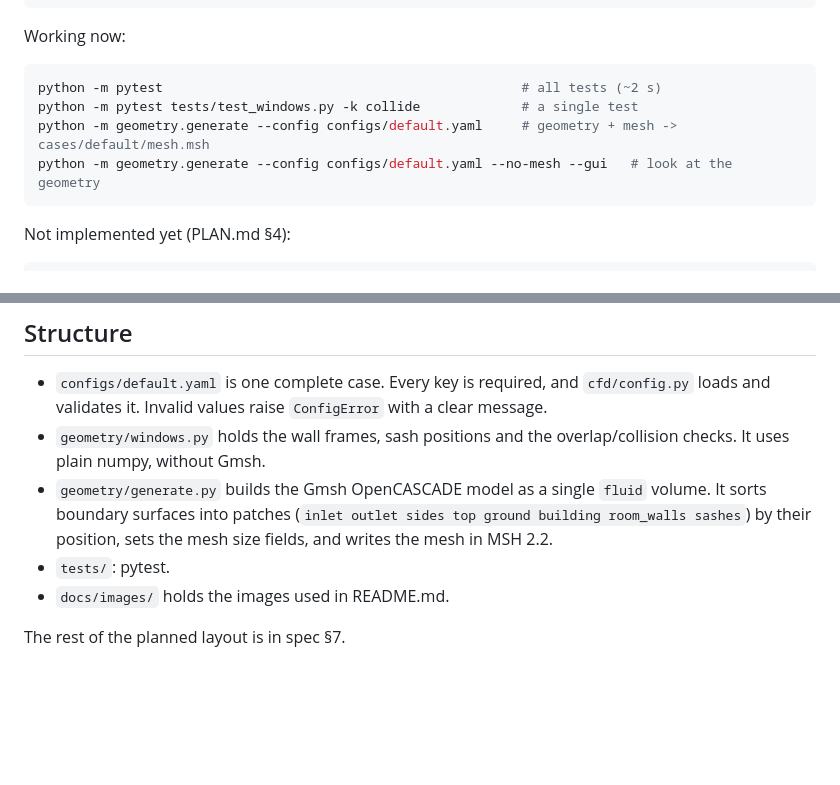
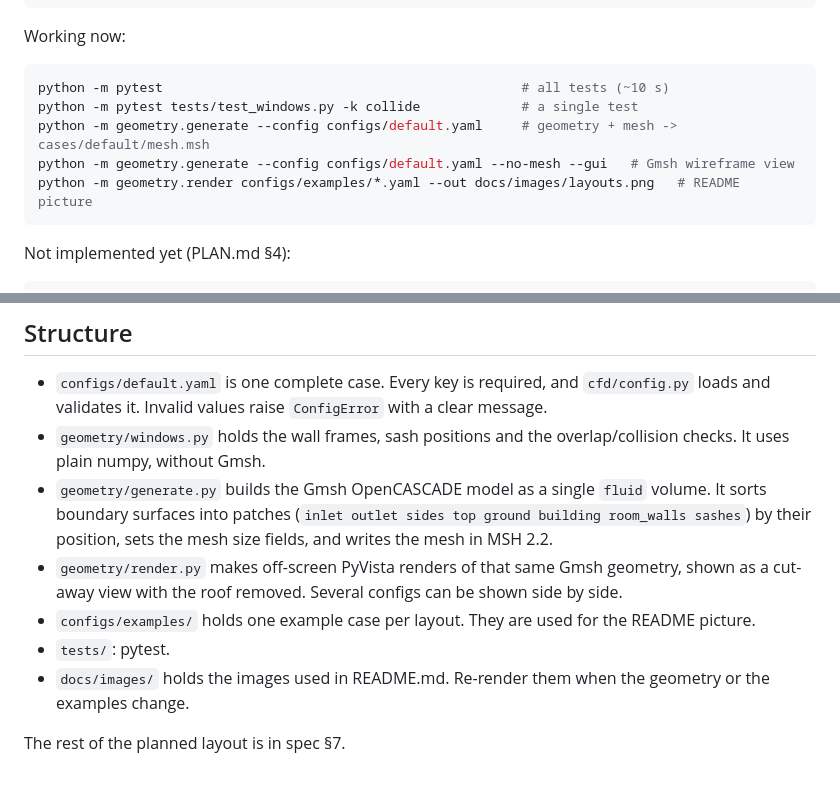
Before and after one commit to jvnvic/stosslueften, a Markdown page: AGENTS.md, 2 parts joined by grey strips. Drawn GitHub-style; blank space fills up the shorter version.

````diff
--- a/AGENTS.md
+++ b/AGENTS.md
@@ -44,10 +44,11 @@ of    # loads OpenFOAM v2606 (alias from the AUR package); needed before any Ope
 Working now:
 
 ```bash
-python -m pytest                                              # all tests (~2 s)
+python -m pytest                                              # all tests (~10 s)
 python -m pytest tests/test_windows.py -k collide             # a single test
 python -m geometry.generate --config configs/default.yaml     # geometry + mesh -> cases/default/mesh.msh
-python -m geometry.generate --config configs/default.yaml --no-mesh --gui   # look at the geometry
+python -m geometry.generate --config configs/default.yaml --no-mesh --gui   # Gmsh wireframe view
+python -m geometry.render configs/examples/*.yaml --out docs/images/layouts.png   # README picture
 ```
 
 Not implemented yet (PLAN.md §4):
@@ -65,7 +66,9 @@ python -m sweeps.run_sweep --config configs/sweeps/screening.yaml
 - `configs/default.yaml` is one complete case. Every key is required, and `cfd/config.py` loads and validates it. Invalid values raise `ConfigError` with a clear message.
 - `geometry/windows.py` holds the wall frames, sash positions and the overlap/collision checks. It uses plain numpy, without Gmsh.
 - `geometry/generate.py` builds the Gmsh OpenCASCADE model as a single `fluid` volume. It sorts boundary surfaces into patches (`inlet outlet sides top ground building room_walls sashes`) by their position, sets the mesh size fields, and writes the mesh in MSH 2.2.
+- `geometry/render.py` makes off-screen PyVista renders of that same Gmsh geometry, shown as a cut-away view with the roof removed. Several configs can be shown side by side.
+- `configs/examples/` holds one example case per layout. They are used for the README picture.
 - `tests/`: pytest.
-- `docs/images/` holds the images used in README.md.
+- `docs/images/` holds the images used in README.md. Re-render them when the geometry or the examples change.
 
 The rest of the planned layout is in spec §7.
````
Also changed, not shown: README.md (+13 -6 lines), log.md (+11 -0 lines), docs/images/default.png (added), docs/images/geometry_default.png (deleted), docs/images/layouts.png (added), 6 other files.
